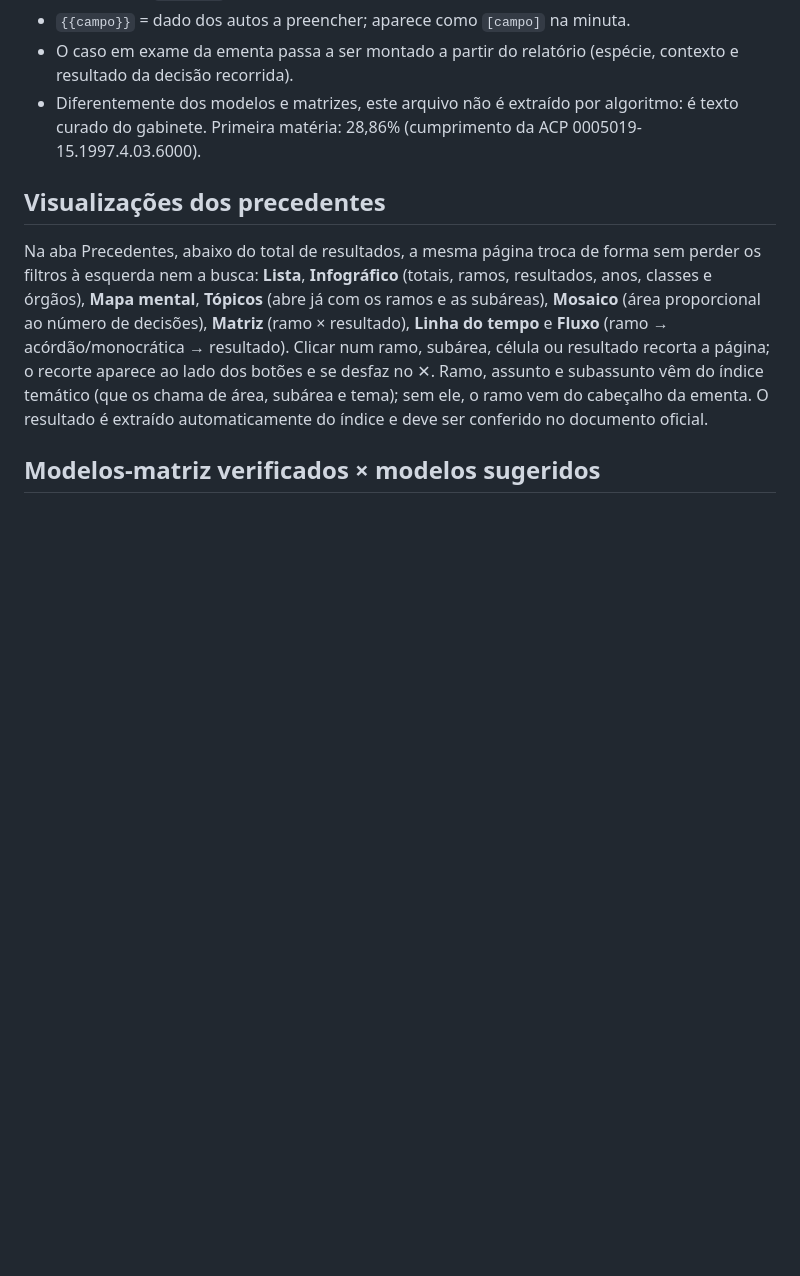
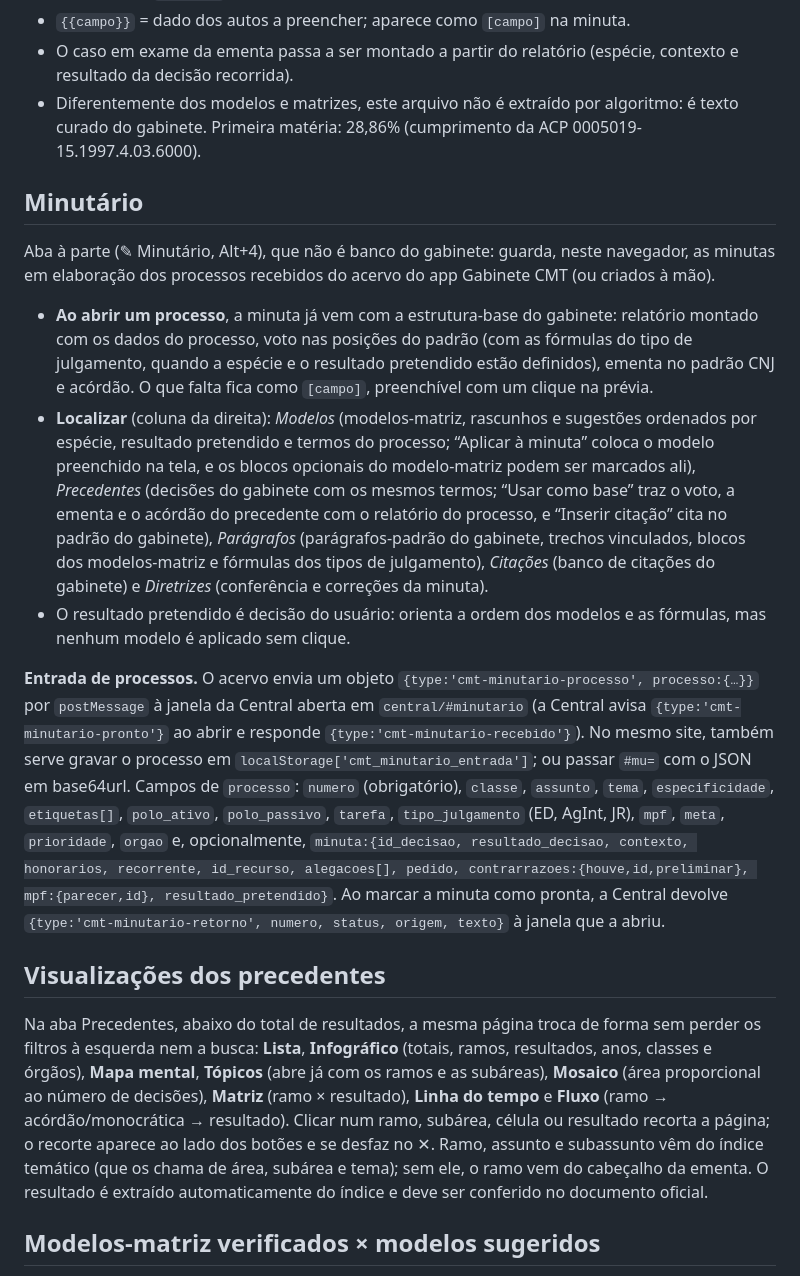
Before and after one commit to brndutra/trf3-muta-jurisprudencia, a Markdown page: README.md, the part around the change. GitHub-like rendering; blank space fills up the shorter version.

Commit message:
README: Minutário e contrato de entrada dos processos do acervo

```diff
--- a/README.md
+++ b/README.md
@@ -109,6 +109,16 @@ O `.gz` é gerado com `mtime=0`; portanto a mesma entrada produz os mesmos bytes
 - O caso em exame da ementa passa a ser montado a partir do relatório (espécie, contexto e resultado da decisão recorrida).
 - Diferentemente dos modelos e matrizes, este arquivo não é extraído por algoritmo: é texto curado do gabinete. Primeira matéria: 28,86% (cumprimento da ACP 0005019-15.1997.4.03.6000).
 
+## Minutário
+
+Aba à parte (✎ Minutário, Alt+4), que não é banco do gabinete: guarda, neste navegador, as minutas em elaboração dos processos recebidos do acervo do app Gabinete CMT (ou criados à mão).
+
+- **Ao abrir um processo**, a minuta já vem com a estrutura-base do gabinete: relatório montado com os dados do processo, voto nas posições do padrão (com as fórmulas do tipo de julgamento, quando a espécie e o resultado pretendido estão definidos), ementa no padrão CNJ e acórdão. O que falta fica como `[campo]`, preenchível com um clique na prévia.
+- **Localizar** (coluna da direita): *Modelos* (modelos-matriz, rascunhos e sugestões ordenados por espécie, resultado pretendido e termos do processo; “Aplicar à minuta” coloca o modelo preenchido na tela, e os blocos opcionais do modelo-matriz podem ser marcados ali), *Precedentes* (decisões do gabinete com os mesmos termos; “Usar como base” traz o voto, a ementa e o acórdão do precedente com o relatório do processo, e “Inserir citação” cita no padrão do gabinete), *Parágrafos* (parágrafos-padrão do gabinete, trechos vinculados, blocos dos modelos-matriz e fórmulas dos tipos de julgamento), *Citações* (banco de citações do gabinete) e *Diretrizes* (conferência e correções da minuta).
+- O resultado pretendido é decisão do usuário: orienta a ordem dos modelos e as fórmulas, mas nenhum modelo é aplicado sem clique.
+
+**Entrada de processos.** O acervo envia um objeto `{type:'cmt-minutario-processo', processo:{…}}` por `postMessage` à janela da Central aberta em `central/#minutario` (a Central avisa `{type:'cmt-minutario-pronto'}` ao abrir e responde `{type:'cmt-minutario-recebido'}`). No mesmo site, também serve gravar o processo em `localStorage['cmt_minutario_entrada']`; ou passar `#mu=` com o JSON em base64url. Campos de `processo`: `numero` (obrigatório), `classe`, `assunto`, `tema`, `especificidade`, `etiquetas[]`, `polo_ativo`, `polo_passivo`, `tarefa`, `tipo_julgamento` (ED, AgInt, JR), `mpf`, `meta`, `prioridade`, `orgao` e, opcionalmente, `minuta:{id_decisao, resultado_decisao, contexto, honorarios, recorrente, id_recurso, alegacoes[], pedido, contrarrazoes:{houve,id,preliminar}, mpf:{parecer,id}, resultado_pretendido}`. Ao marcar a minuta como pronta, a Central devolve `{type:'cmt-minutario-retorno', numero, status, origem, texto}` à janela que a abriu.
+
 ## Visualizações dos precedentes
 
 Na aba Precedentes, abaixo do total de resultados, a mesma página troca de forma sem perder os filtros à esquerda nem a busca: **Lista**, **Infográfico** (totais, ramos, resultados, anos, classes e órgãos), **Mapa mental**, **Tópicos** (abre já com os ramos e as subáreas), **Mosaico** (área proporcional ao número de decisões), **Matriz** (ramo × resultado), **Linha do tempo** e **Fluxo** (ramo → acórdão/monocrática → resultado). Clicar num ramo, subárea, célula ou resultado recorta a página; o recorte aparece ao lado dos botões e se desfaz no ✕. Ramo, assunto e subassunto vêm do índice temático (que os chama de área, subárea e tema); sem ele, o ramo vem do cabeçalho da ementa. O resultado é extraído automaticamente do índice e deve ser conferido no documento oficial.
```
